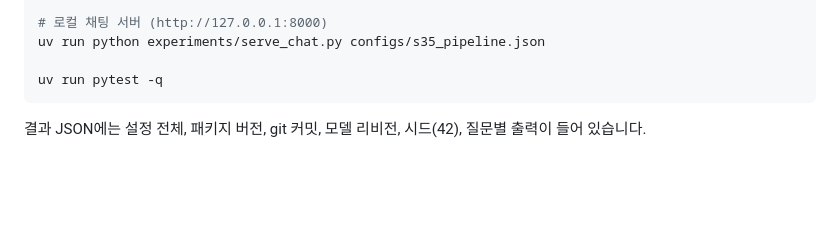
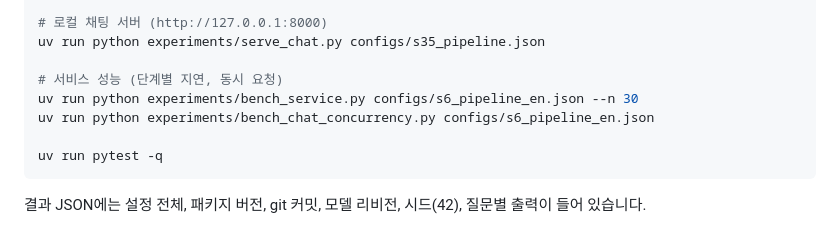
Before and after one commit to Juunary/bearing-rag-bench, a Markdown page: README.md, the part around one of its changes. Rendered like a GitHub page; blank space fills up the shorter version.

````diff
--- a/README.md
+++ b/README.md
@@ -76,6 +76,10 @@ uv run python experiments/analyze_v2_generation.py
 
 # 로컬 채팅 서버 (http://127.0.0.1:8000)
 uv run python experiments/serve_chat.py configs/s35_pipeline.json
+
+# 서비스 성능 (단계별 지연, 동시 요청)
+uv run python experiments/bench_service.py configs/s6_pipeline_en.json --n 30
+uv run python experiments/bench_chat_concurrency.py configs/s6_pipeline_en.json
 
 uv run pytest -q
 ```
````
Also changed, not shown: other parts of README.md (+35 -0 lines), README.en.md (+39 -0 lines).
